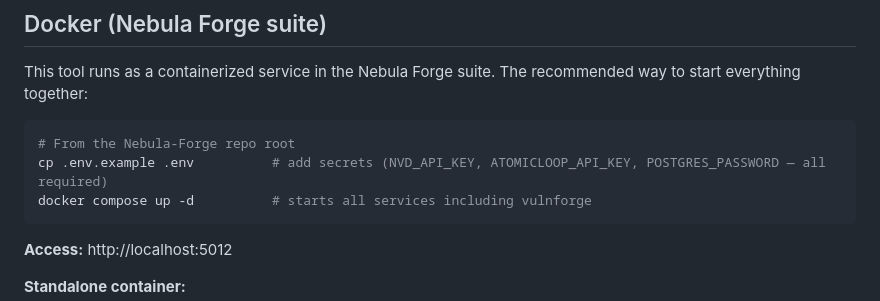
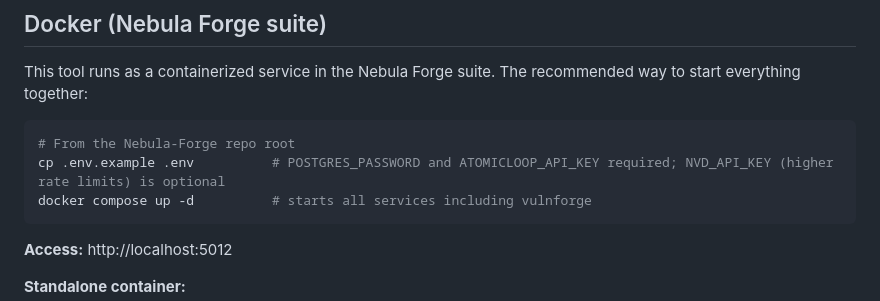
Before and after one commit to Rootless-Ghost/VulnForge, a Markdown page: README.md, the part around the change. Rendered like a GitHub page.

````diff
--- a/README.md
+++ b/README.md
@@ -83,7 +83,7 @@ The recommended way to start everything together:
 
 ```bash
 # From the Nebula-Forge repo root
-cp .env.example .env          # add secrets (NVD_API_KEY, ATOMICLOOP_API_KEY, POSTGRES_PASSWORD — all required)
+cp .env.example .env          # POSTGRES_PASSWORD and ATOMICLOOP_API_KEY required; NVD_API_KEY (higher rate limits) is optional
 docker compose up -d          # starts all services including vulnforge
 ```
 
````
